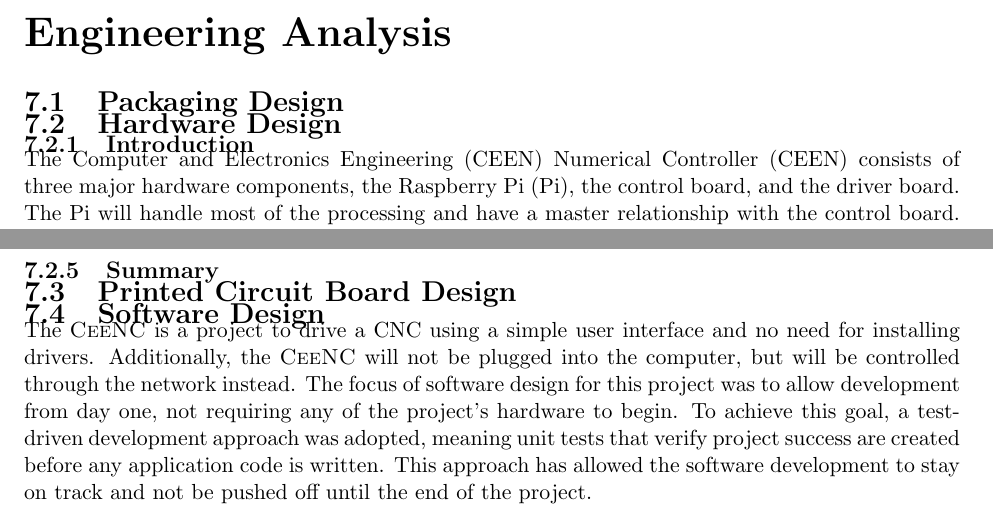
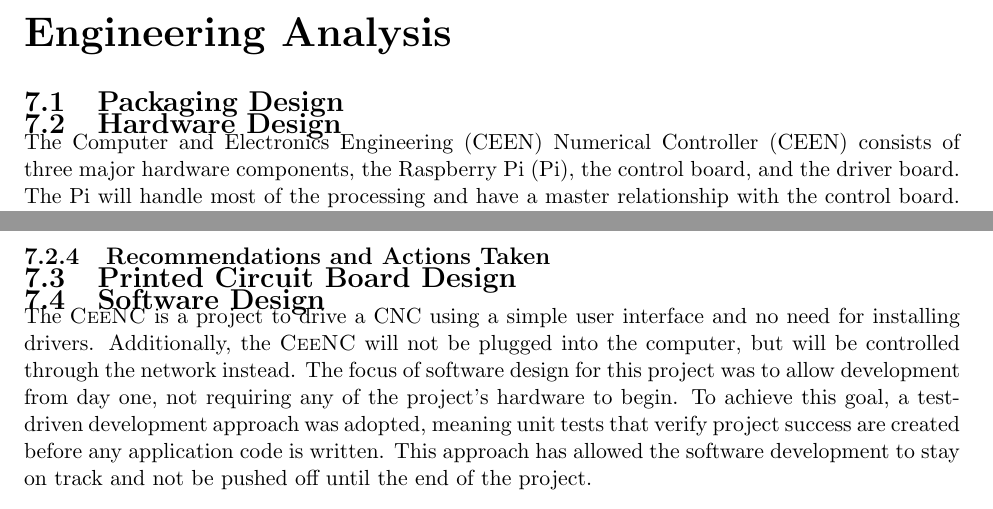
Before and after one commit to emilton/project-reports, a LaTeX thesis (final-report/main.tex, which reads final-report/hardware-design/hardware.tex): two parts of pages 12 and 13 of 33, joined at a grey line, cut so that both start at the same text. Compiled offline with pdfLaTeX.

Commit message:
Minor modifications to hardware design.

```diff
--- a/final-report/hardware-design/hardware.tex
+++ b/final-report/hardware-design/hardware.tex
@@ -1,6 +1,4 @@
 \section{Hardware Design}
-
-\subsection{Introduction}
 The \gls{ceenc} consists of three major hardware components, the \gls{pi}, the control board, and the driver board.
 The \gls{pi} will handle most of the processing and have a master relationship with the control board.
 The control board will be an additional microcontroller that supports the \gls{pi} in timing and motor control functions.
@@ -43,6 +41,4 @@
 The motor driver ICs will step the motors according to the commands from the microcontroller.
 The motor driver board contains any necessary pull up/pull down resistors for the motor control signals.
 
-
-
-\subsection{Summary}
+\subsection{Recommendations and Actions Taken}
```
